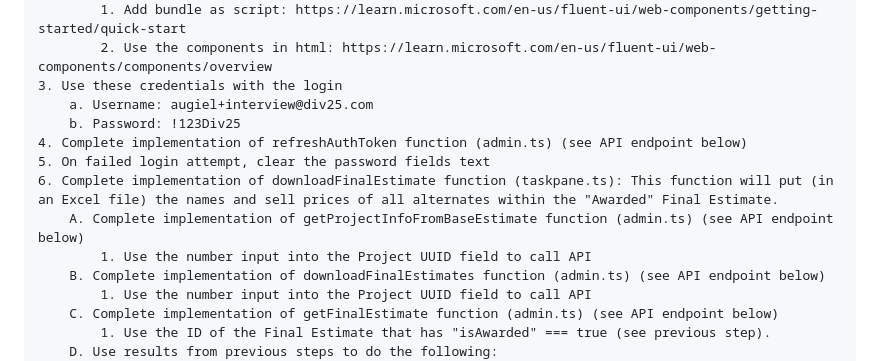
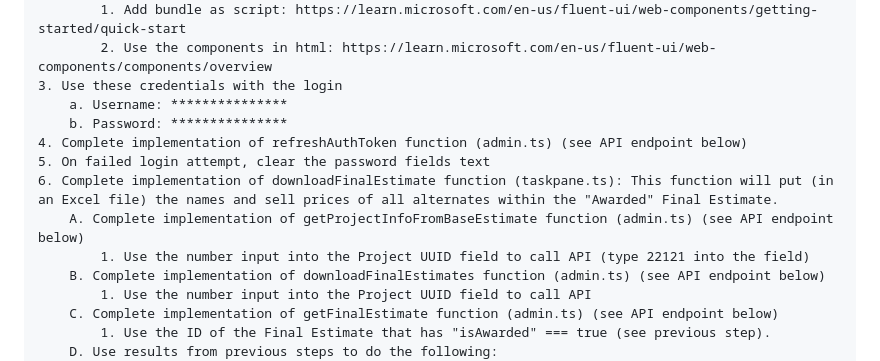
Before and after one commit to division-25/coding-interview, a Markdown page: README.md, the part around the change. Drawn GitHub-style.

```diff
--- a/README.md
+++ b/README.md
@@ -10,13 +10,13 @@
 			1. Add bundle as script: https://learn.microsoft.com/en-us/fluent-ui/web-components/getting-started/quick-start
 			2. Use the components in html: https://learn.microsoft.com/en-us/fluent-ui/web-components/components/overview
 	3. Use these credentials with the login
-		a. Username: augiel+interview@div25.com
-		b. Password: !123Div25
+		a. Username: ***************
+		b. Password: ***************
 	4. Complete implementation of refreshAuthToken function (admin.ts) (see API endpoint below)
 	5. On failed login attempt, clear the password fields text
 	6. Complete implementation of downloadFinalEstimate function (taskpane.ts): This function will put (in an Excel file) the names and sell prices of all alternates within the "Awarded" Final Estimate.
 		A. Complete implementation of getProjectInfoFromBaseEstimate function (admin.ts) (see API endpoint below)
-			1. Use the number input into the Project UUID field to call API
+			1. Use the number input into the Project UUID field to call API (type 22121 into the field)
 		B. Complete implementation of downloadFinalEstimates function (admin.ts) (see API endpoint below)
 			1. Use the number input into the Project UUID field to call API
 		C. Complete implementation of getFinalEstimate function (admin.ts) (see API endpoint below)
```
